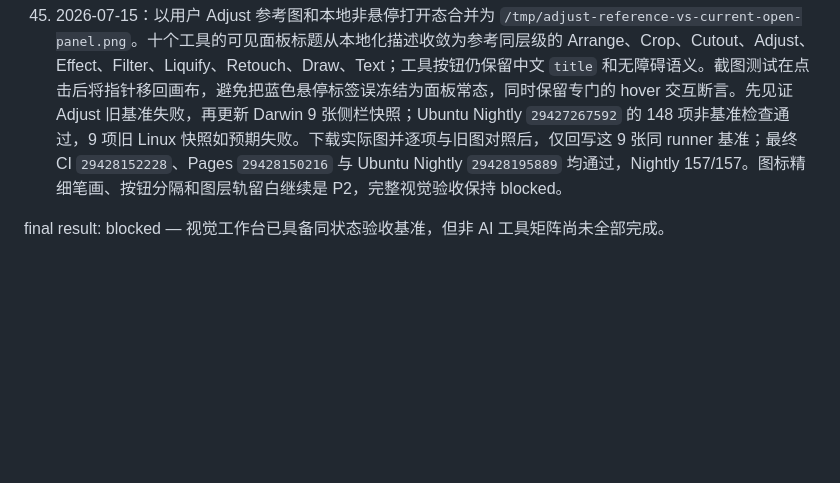
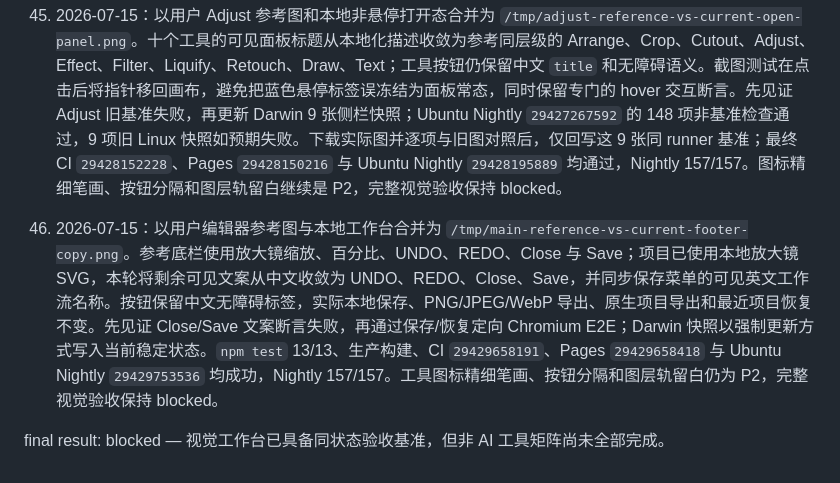
Before and after one commit to TonyWT/photo-studio, a Markdown page: design-qa.md, the part around the change. GitHub-like rendering; blank space fills up the shorter version.

```diff
--- a/design-qa.md
+++ b/design-qa.md
@@ -102,4 +102,6 @@
 
 44. 2026-07-15：以用户 Adjust 参考图和本地非悬停打开态合并为 `/tmp/adjust-reference-vs-current-open-panel.png`。十个工具的可见面板标题从本地化描述收敛为参考同层级的 Arrange、Crop、Cutout、Adjust、Effect、Filter、Liquify、Retouch、Draw、Text；工具按钮仍保留中文 `title` 和无障碍语义。截图测试在点击后将指针移回画布，避免把蓝色悬停标签误冻结为面板常态，同时保留专门的 hover 交互断言。先见证 Adjust 旧基准失败，再更新 Darwin 9 张侧栏快照；Ubuntu Nightly `29427267592` 的 148 项非基准检查通过，9 项旧 Linux 快照如预期失败。下载实际图并逐项与旧图对照后，仅回写这 9 张同 runner 基准；最终 CI `29428152228`、Pages `29428150216` 与 Ubuntu Nightly `29428195889` 均通过，Nightly 157/157。图标精细笔画、按钮分隔和图层轨留白继续是 P2，完整视觉验收保持 blocked。
 
+45. 2026-07-15：以用户编辑器参考图与本地工作台合并为 `/tmp/main-reference-vs-current-footer-copy.png`。参考底栏使用放大镜缩放、百分比、UNDO、REDO、Close 与 Save；项目已使用本地放大镜 SVG，本轮将剩余可见文案从中文收敛为 UNDO、REDO、Close、Save，并同步保存菜单的可见英文工作流名称。按钮保留中文无障碍标签，实际本地保存、PNG/JPEG/WebP 导出、原生项目导出和最近项目恢复不变。先见证 Close/Save 文案断言失败，再通过保存/恢复定向 Chromium E2E；Darwin 快照以强制更新方式写入当前稳定状态。`npm test` 13/13、生产构建、CI `29429658191`、Pages `29429658418` 与 Ubuntu Nightly `29429753536` 均成功，Nightly 157/157。工具图标精细笔画、按钮分隔和图层轨留白仍为 P2，完整视觉验收保持 blocked。
+
 final result: blocked — 视觉工作台已具备同状态验收基准，但非 AI 工具矩阵尚未全部完成。
```
Also changed, not shown: Codex/工作索引.md (+2 -0 lines).
